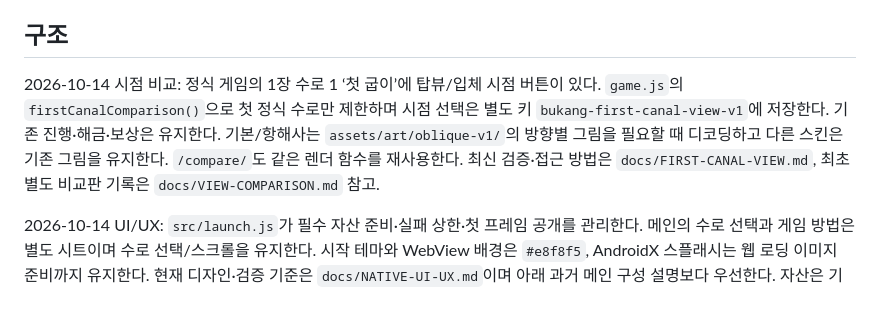
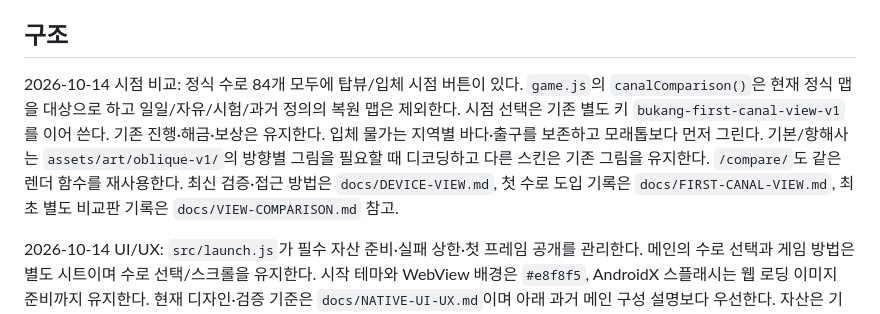
Before and after one commit to kongrae/bukang-sea, a Markdown page: CLAUDE.md, the part around the change. GitHub-like rendering.

```diff
--- a/CLAUDE.md
+++ b/CLAUDE.md
@@ -39,7 +39,7 @@ npm run daily -- 365     # 오늘의 구조작전: N일 × 세 수로 해법·
 
 ## 구조
 
-2026-10-14 시점 비교: 정식 게임의 1장 수로 1 ‘첫 굽이’에 탑뷰/입체 시점 버튼이 있다. `game.js`의 `firstCanalComparison()`으로 첫 정식 수로만 제한하며 시점 선택은 별도 키 `bukang-first-canal-view-v1`에 저장한다. 기존 진행·해금·보상은 유지한다. 기본/항해사는 `assets/art/oblique-v1/`의 방향별 그림을 필요할 때 디코딩하고 다른 스킨은 기존 그림을 유지한다. `/compare/`도 같은 렌더 함수를 재사용한다. 최신 검증·접근 방법은 `docs/FIRST-CANAL-VIEW.md`, 최초 별도 비교판 기록은 `docs/VIEW-COMPARISON.md` 참고.
+2026-10-14 시점 비교: 정식 수로 84개 모두에 탑뷰/입체 시점 버튼이 있다. `game.js`의 `canalComparison()`은 현재 정식 맵을 대상으로 하고 일일/자유/시험/과거 정의의 복원 맵은 제외한다. 시점 선택은 기존 별도 키 `bukang-first-canal-view-v1`를 이어 쓴다. 기존 진행·해금·보상은 유지한다. 입체 물가는 지역별 바다·출구를 보존하고 모래톱보다 먼저 그린다. 기본/항해사는 `assets/art/oblique-v1/`의 방향별 그림을 필요할 때 디코딩하고 다른 스킨은 기존 그림을 유지한다. `/compare/`도 같은 렌더 함수를 재사용한다. 최신 검증·접근 방법은 `docs/DEVICE-VIEW.md`, 첫 수로 도입 기록은 `docs/FIRST-CANAL-VIEW.md`, 최초 별도 비교판 기록은 `docs/VIEW-COMPARISON.md` 참고.
 
 2026-10-14 UI/UX: `src/launch.js`가 필수 자산 준비·실패 상한·첫 프레임 공개를 관리한다. 메인의 수로 선택과 게임 방법은 별도 시트이며 수로 선택/스크롤을 유지한다. 시작 테마와 WebView 배경은 `#e8f8f5`, AndroidX 스플래시는 웹 로딩 이미지 준비까지 유지한다. 현재 디자인·검증 기준은 `docs/NATIVE-UI-UX.md`이며 아래 과거 메인 구성 설명보다 우선한다. 자산은 기존 상어 아트를 재사용한다.
 
```
Also changed, not shown: docs/DEVICE-VIEW.md (added, +69 -0 lines), docs/FIRST-CANAL-VIEW.md (+2 -0 lines), docs/device-view/canal-72-comparison.png (added), docs/device-view/canal-84-comparison.png (added), 15 other files.
